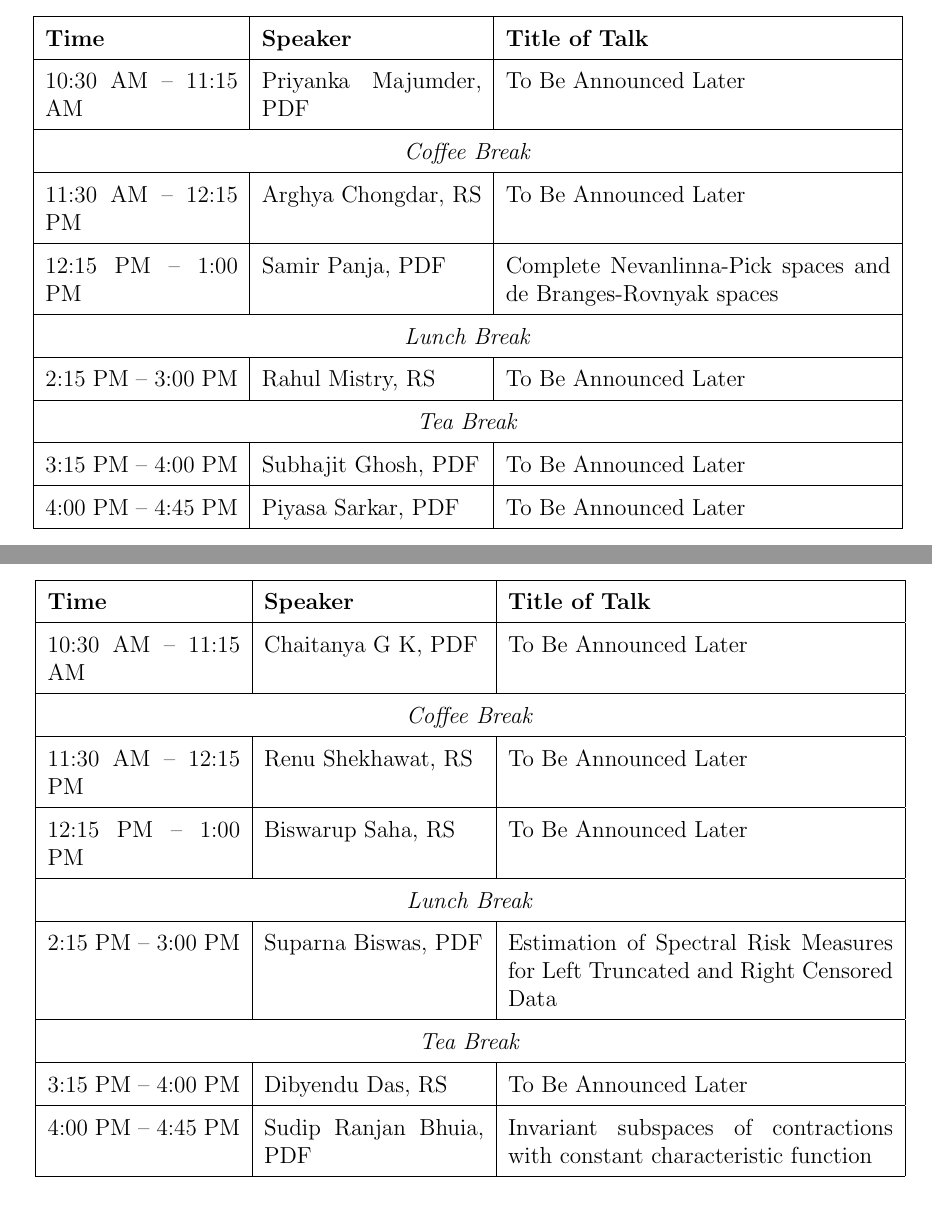
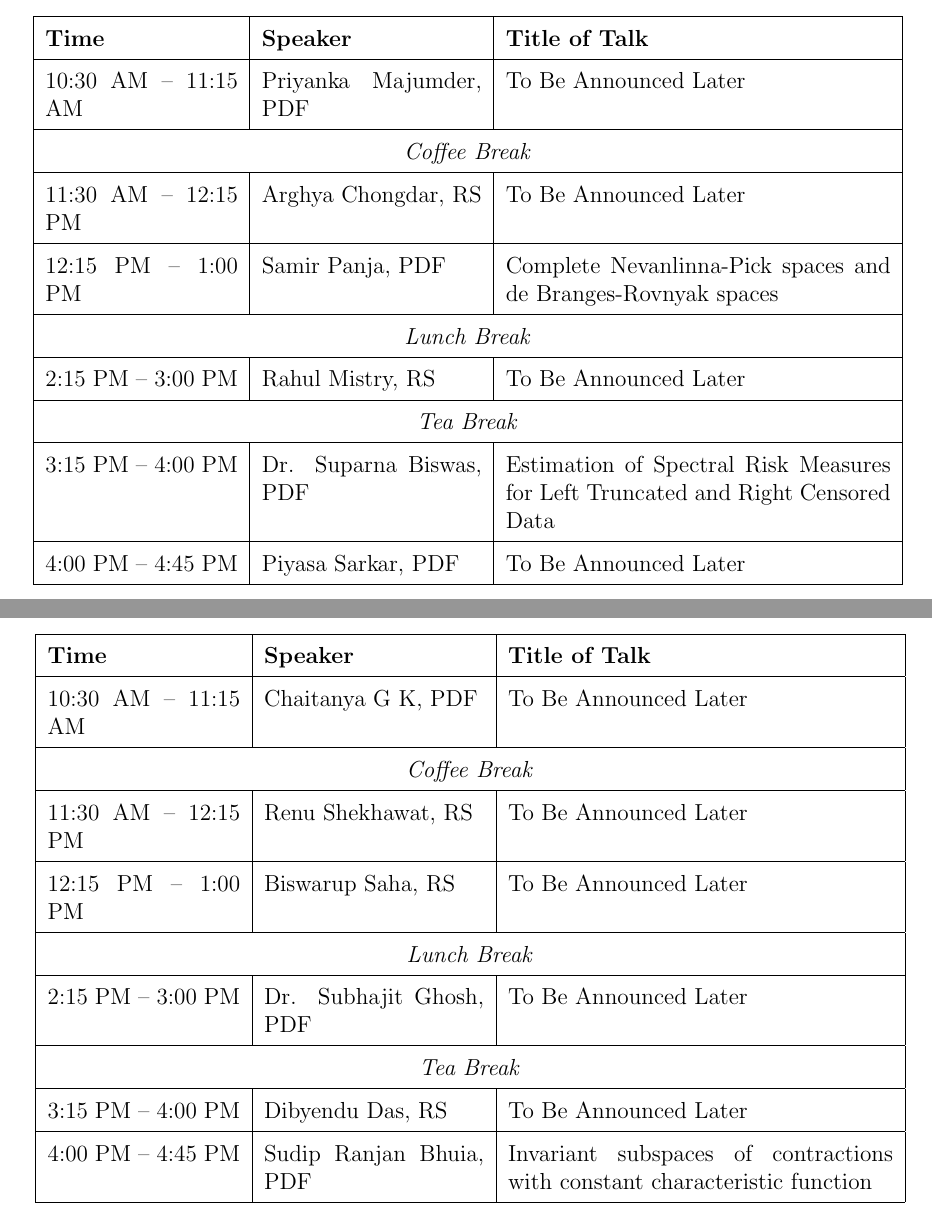
Before and after one commit to indrajit912/PDF-RS_Symposium_25_ISIBc, a LaTeX document (assets/main.tex, which reads assets/schedule.tex): two parts of pages 2 and 3 of 5, joined at a grey line, cut so that both start at the same text. Compiled offline with pdfLaTeX.

Commit message:
schedule changed

```diff
--- a/assets/schedule.tex
+++ b/assets/schedule.tex
@@ -57,7 +57,7 @@
 	\hline
 	\multicolumn{3}{|c|}{\textit{Tea Break}} \\
 	\hline
-	3:15 PM -- 4:00 PM & Subhajit Ghosh, PDF & To Be Announced Later \\
+	3:15 PM -- 4:00 PM & Dr. Suparna Biswas, PDF &  Estimation of Spectral Risk Measures for Left Truncated and Right Censored Data  \\
 	\hline
 	4:00 PM -- 4:45 PM & Piyasa Sarkar, PDF & To Be Announced Later \\
 	\hline
@@ -83,7 +83,7 @@
 	\hline
 	\multicolumn{3}{|c|}{\textit{Lunch Break}} \\
 	\hline
-	2:15 PM -- 3:00 PM & Suparna Biswas, PDF & Estimation of Spectral Risk Measures for Left Truncated and Right Censored Data \\
+	2:15 PM -- 3:00 PM & Dr. Subhajit Ghosh, PDF & To Be Announced Later \\
 	\hline
 	\multicolumn{3}{|c|}{\textit{Tea Break}} \\
 	\hline
```
